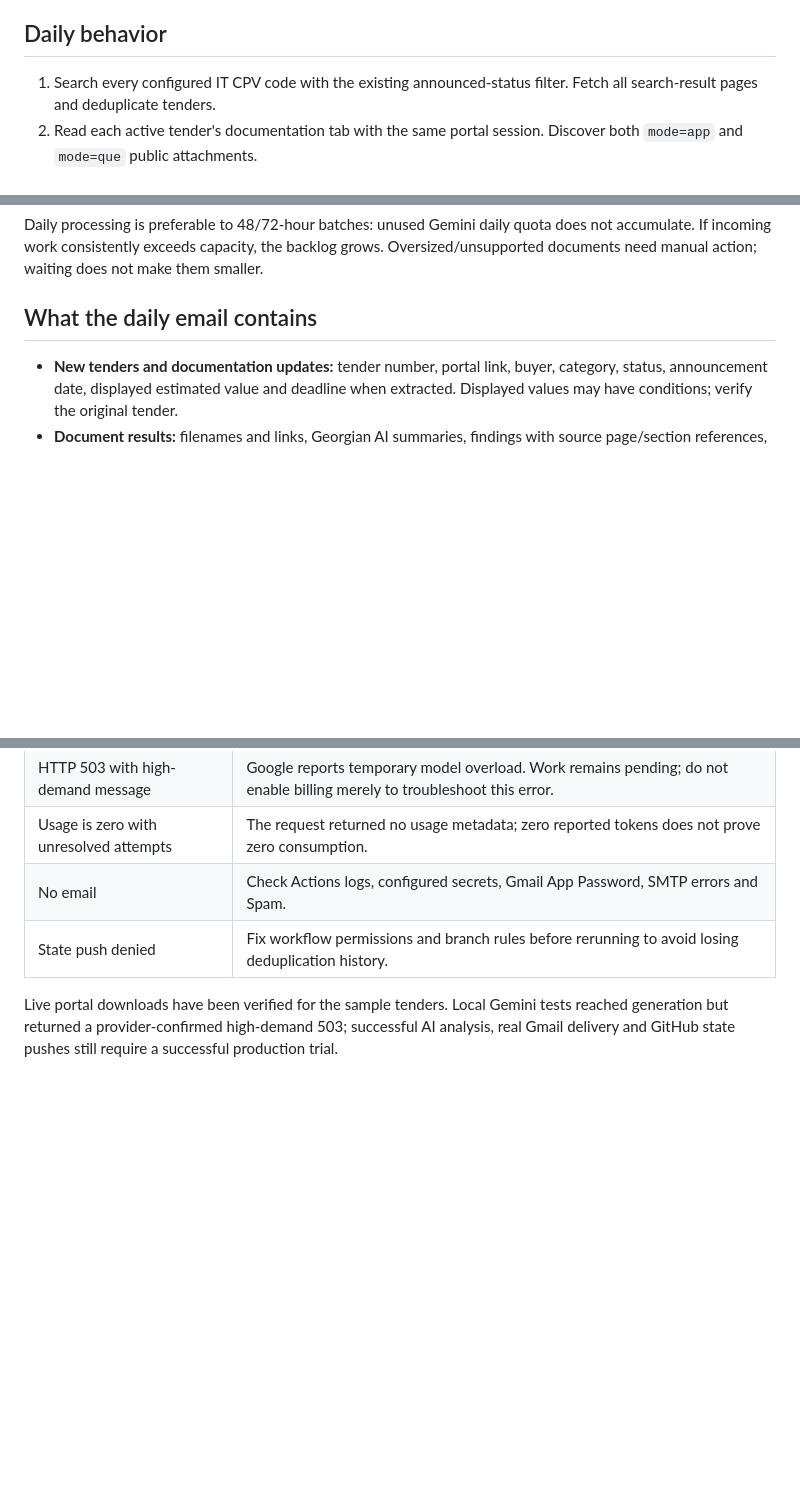
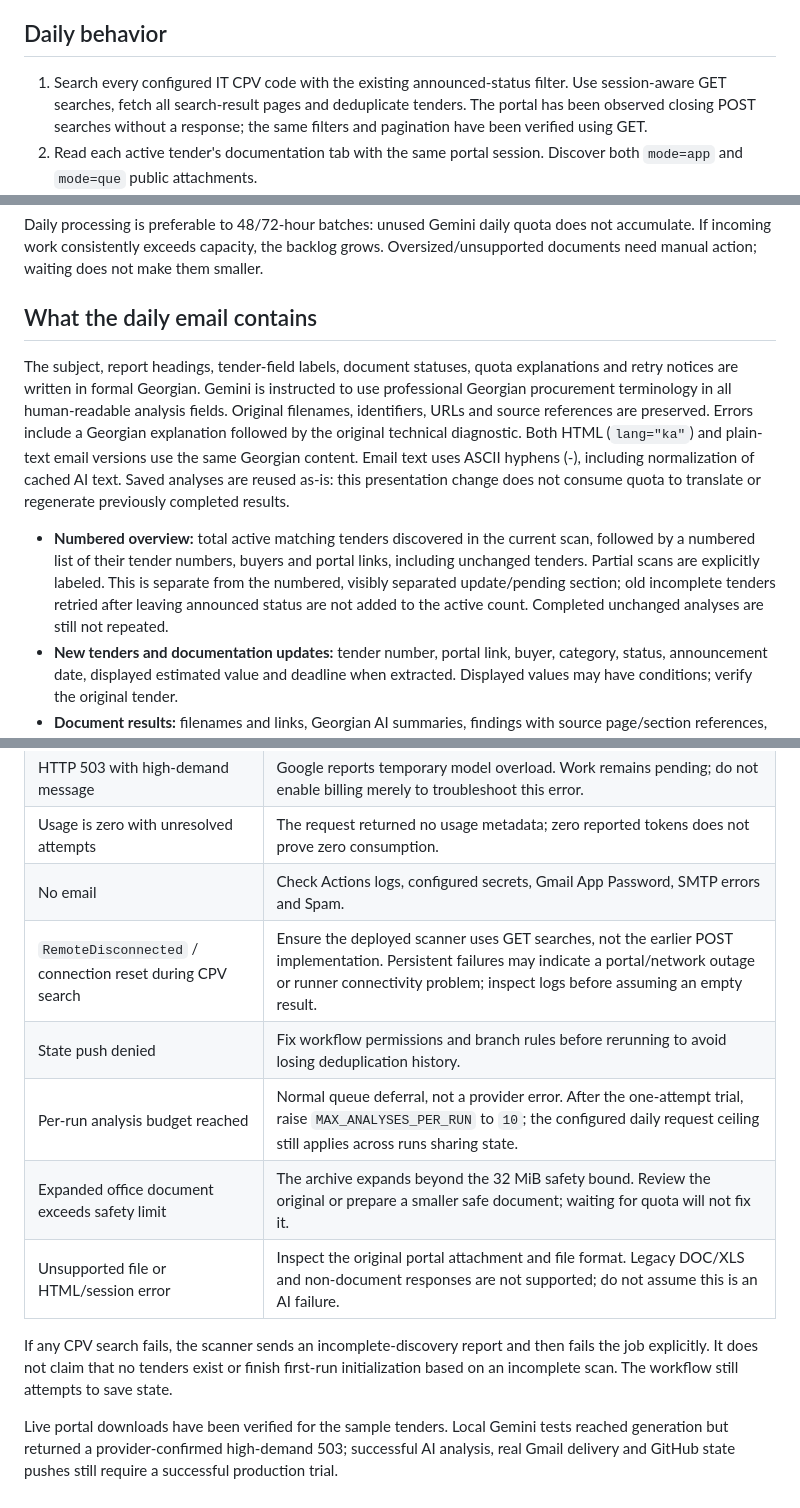
Before and after one commit to grammaton88/tender-monitor, a Markdown page: README.md, 3 parts joined by grey strips. Drawn GitHub-style; blank space fills up the shorter version.

```diff
--- a/README.md
+++ b/README.md
@@ -7,7 +7,9 @@ Uses GitHub Actions, Gemini document analysis, Git-backed state, and Gmail SMTP.
 ## Daily behavior
 
 1. Search every configured IT CPV code with the existing announced-status filter.
-   Fetch all search-result pages and deduplicate tenders.
+   Use session-aware GET searches, fetch all search-result pages and deduplicate
+   tenders. The portal has been observed closing POST searches without a response;
+   the same filters and pagination have been verified using GET.
 2. Read each active tender's documentation tab with the same portal session.
    Discover both `mode=app` and `mode=que` public attachments.
 3. Download documents and compare SHA-256 hashes. Reuse completed analyses for
@@ -157,6 +159,22 @@ Oversized/unsupported documents need manual action; waiting does not make them s
 
 ## What the daily email contains
 
+The subject, report headings, tender-field labels, document statuses, quota
+explanations and retry notices are written in formal Georgian. Gemini is instructed
+to use professional Georgian procurement terminology in all human-readable analysis
+fields. Original filenames, identifiers, URLs and source references are preserved.
+Errors include a Georgian explanation followed by the original technical diagnostic.
+Both HTML (`lang="ka"`) and plain-text email versions use the same Georgian content.
+Email text uses ASCII hyphens (-), including normalization of cached AI text.
+Saved analyses are reused as-is: this presentation change does not consume quota to
+translate or regenerate previously completed results.
+
+- **Numbered overview:** total active matching tenders discovered in the current
+  scan, followed by a numbered list of their tender numbers, buyers and portal
+  links, including unchanged tenders. Partial scans are explicitly labeled.
+  This is separate from the numbered, visibly separated update/pending section;
+  old incomplete tenders retried after leaving announced status are not added to
+  the active count. Completed unchanged analyses are still not repeated.
 - **New tenders and documentation updates:** tender number, portal link, buyer,
   category, status, announcement date, displayed estimated value and deadline when
   extracted. Displayed values may have conditions; verify the original tender.
@@ -284,7 +302,15 @@ an outage. The schedule remains enabled during manual testing.
 | HTTP 503 with high-demand message | Google reports temporary model overload. Work remains pending; do not enable billing merely to troubleshoot this error. |
 | Usage is zero with unresolved attempts | The request returned no usage metadata; zero reported tokens does not prove zero consumption. |
 | No email | Check Actions logs, configured secrets, Gmail App Password, SMTP errors and Spam. |
+| `RemoteDisconnected` / connection reset during CPV search | Ensure the deployed scanner uses GET searches, not the earlier POST implementation. Persistent failures may indicate a portal/network outage or runner connectivity problem; inspect logs before assuming an empty result. |
 | State push denied | Fix workflow permissions and branch rules before rerunning to avoid losing deduplication history. |
+| Per-run analysis budget reached | Normal queue deferral, not a provider error. After the one-attempt trial, raise `MAX_ANALYSES_PER_RUN` to `10`; the configured daily request ceiling still applies across runs sharing state. |
+| Expanded office document exceeds safety limit | The archive expands beyond the 32 MiB safety bound. Review the original or prepare a smaller safe document; waiting for quota will not fix it. |
+| Unsupported file or HTML/session error | Inspect the original portal attachment and file format. Legacy DOC/XLS and non-document responses are not supported; do not assume this is an AI failure. |
+
+If any CPV search fails, the scanner sends an incomplete-discovery report and then
+fails the job explicitly. It does not claim that no tenders exist or finish first-run
+initialization based on an incomplete scan. The workflow still attempts to save state.
 
 Live portal downloads have been verified for the sample tenders. Local Gemini tests
 reached generation but returned a provider-confirmed high-demand 503; successful AI
```
